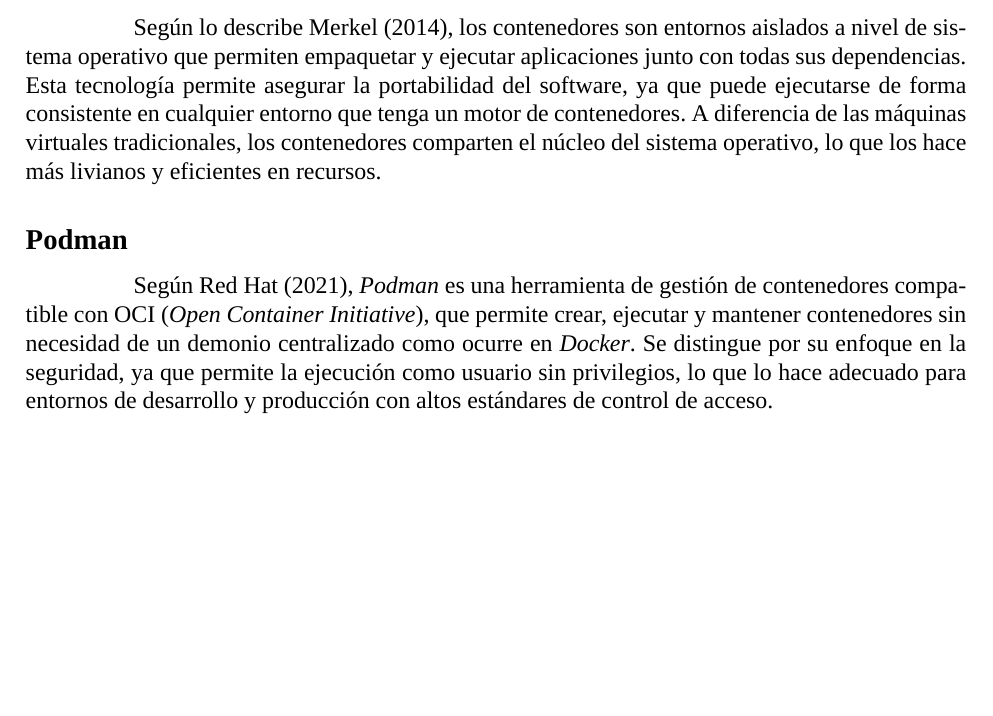
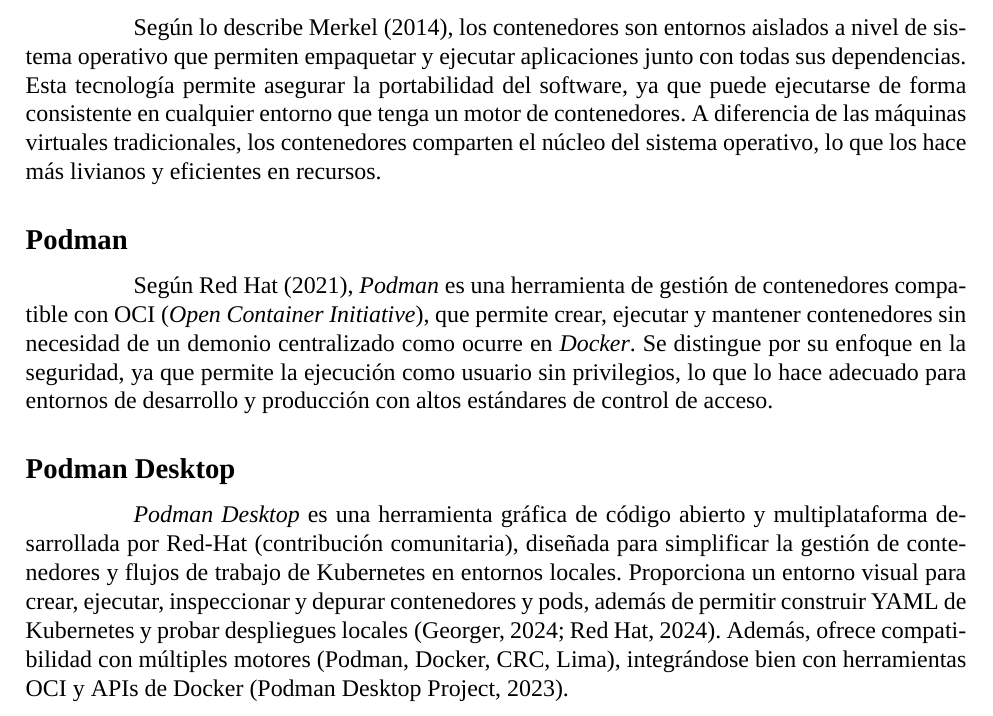
Before and after one commit to Dreamink-SNPP/BookThesis, a LaTeX document (Libro.tex): part of page 14 of 14, cut so that both start at the same text, the shorter picture padded with empty space. Compiled offline with XeLaTeX; a missing font is replaced by an installed copy or a similar font.

Commit message:
feat: agregar sección Podman Desktop

```diff
--- a/Libro.tex
+++ b/Libro.tex
@@ -334,4 +334,8 @@
 
 	\hspace{1.27cm}Según \textcite{redhat2021}, \textit{Podman} es una herramienta de gestión de contenedores compatible con OCI (\textit{Open Container Initiative}), que permite crear, ejecutar y mantener contenedores sin necesidad de un demonio centralizado como ocurre en \textit{Docker}. Se distingue por su enfoque en la seguridad, ya que permite la ejecución como usuario sin privilegios, lo que lo hace adecuado para entornos de desarrollo y producción con altos estándares de control de acceso.
 
+	\subsection*{Podman Desktop}
+	\addcontentsline{toc}{subsection}{Podman Desktop}
+	\hspace{1.27cm}\textit{Podman Desktop} es una herramienta gráfica de código abierto y multiplataforma desarrollada por Red-Hat (contribución comunitaria), diseñada para simplificar la gestión de contenedores y flujos de trabajo de Kubernetes en entornos locales. Proporciona un entorno visual para crear, ejecutar, inspeccionar y depurar contenedores y pods, además de permitir construir YAML de Kubernetes y probar despliegues locales \parencite{redhat_podman_desktop,georger2024}. Además, ofrece compatibilidad con múltiples motores (Podman, Docker, CRC, Lima), integrándose bien con herramientas OCI y APIs de Docker \parencite{podman_desktop_multi}.
+
 \end{document}
```
